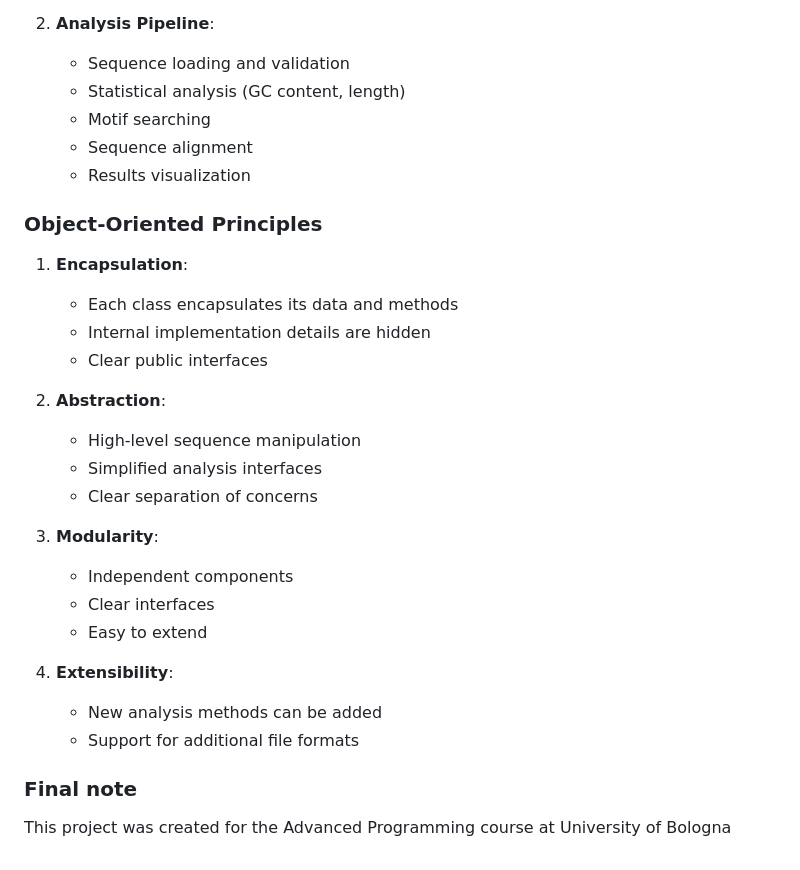
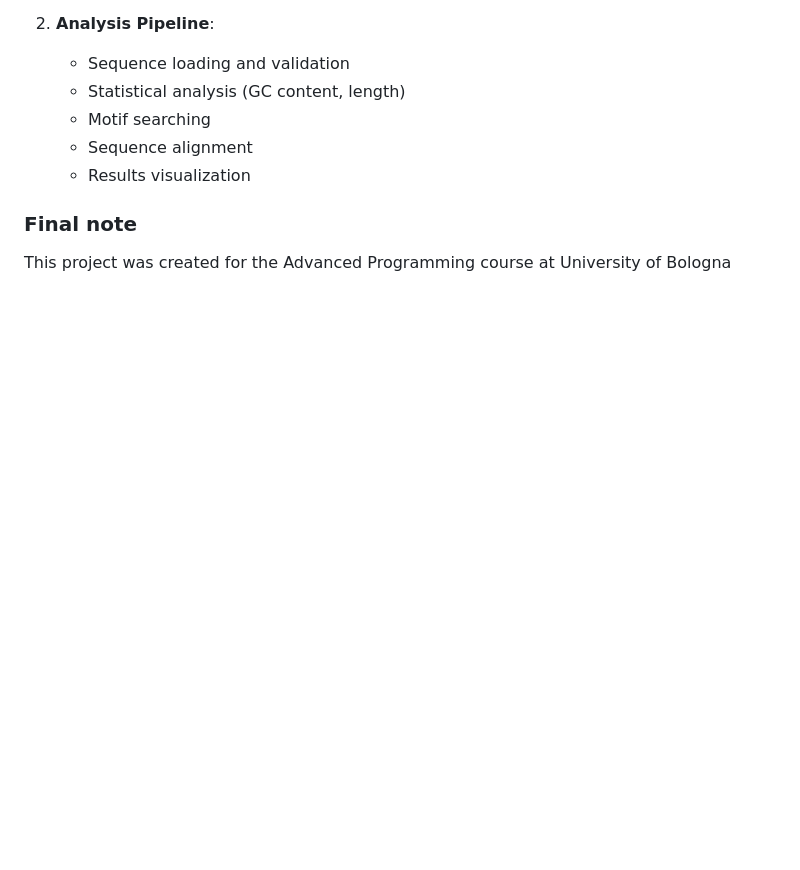
Before and after one commit to hades-k/Advanced_prog, a Markdown page: README.md, the part around the change. Rendered like a GitHub page; blank space fills up the shorter version.

```diff
--- a/README.md
+++ b/README.md
@@ -236,27 +236,5 @@ Total Length: 1069
    - Sequence alignment
    - Results visualization
 
-### Object-Oriented Principles
-
-1. **Encapsulation**:
-   - Each class encapsulates its data and methods
-   - Internal implementation details are hidden
-   - Clear public interfaces
-
-2. **Abstraction**:
-   - High-level sequence manipulation
-   - Simplified analysis interfaces
-   - Clear separation of concerns
-
-3. **Modularity**:
-   - Independent components
-   - Clear interfaces
-   - Easy to extend
-
-4. **Extensibility**:
-   - New analysis methods can be added
-   - Support for additional file formats
-
-
 ### Final note
 This project was created for the Advanced Programming course at University of Bologna
```
